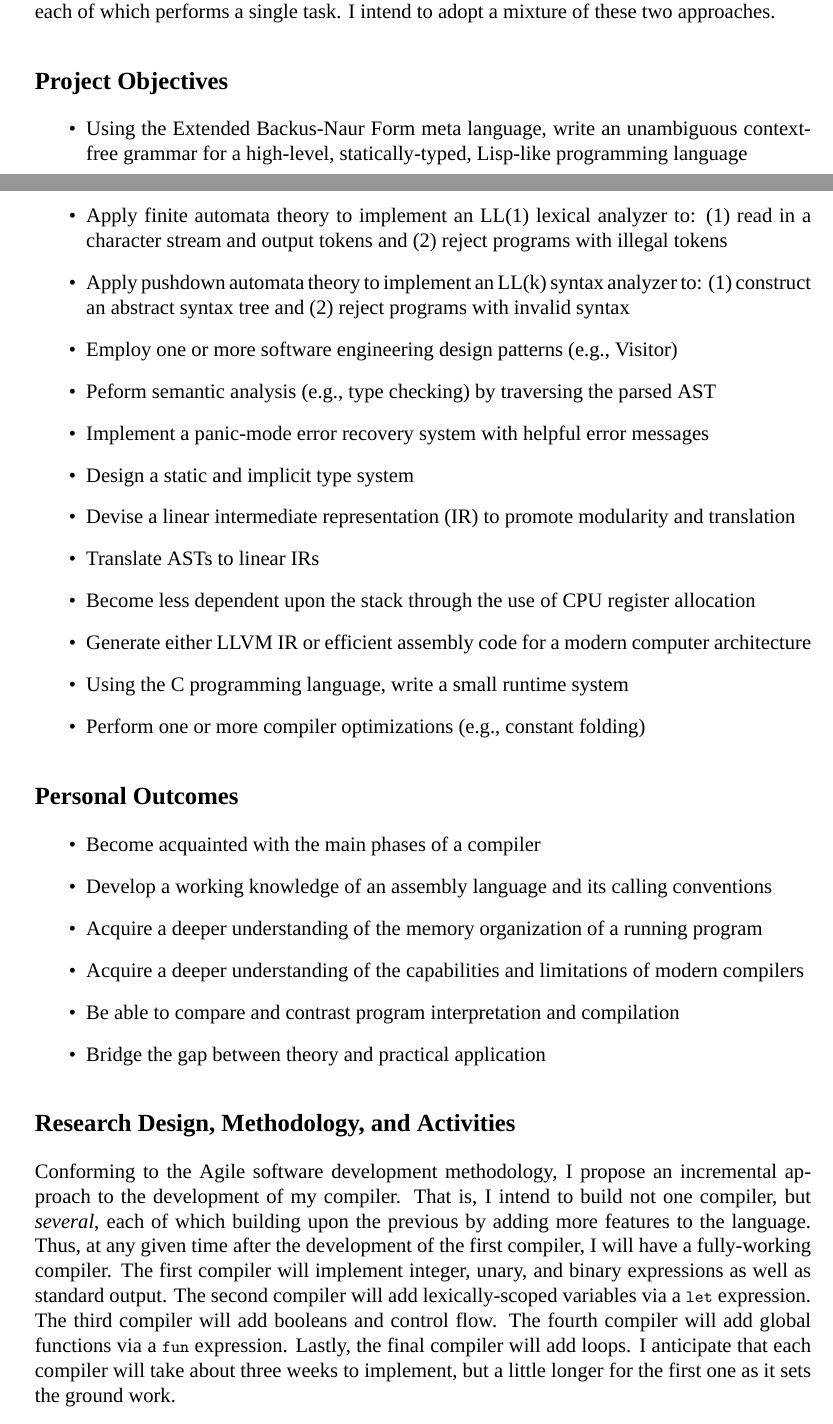
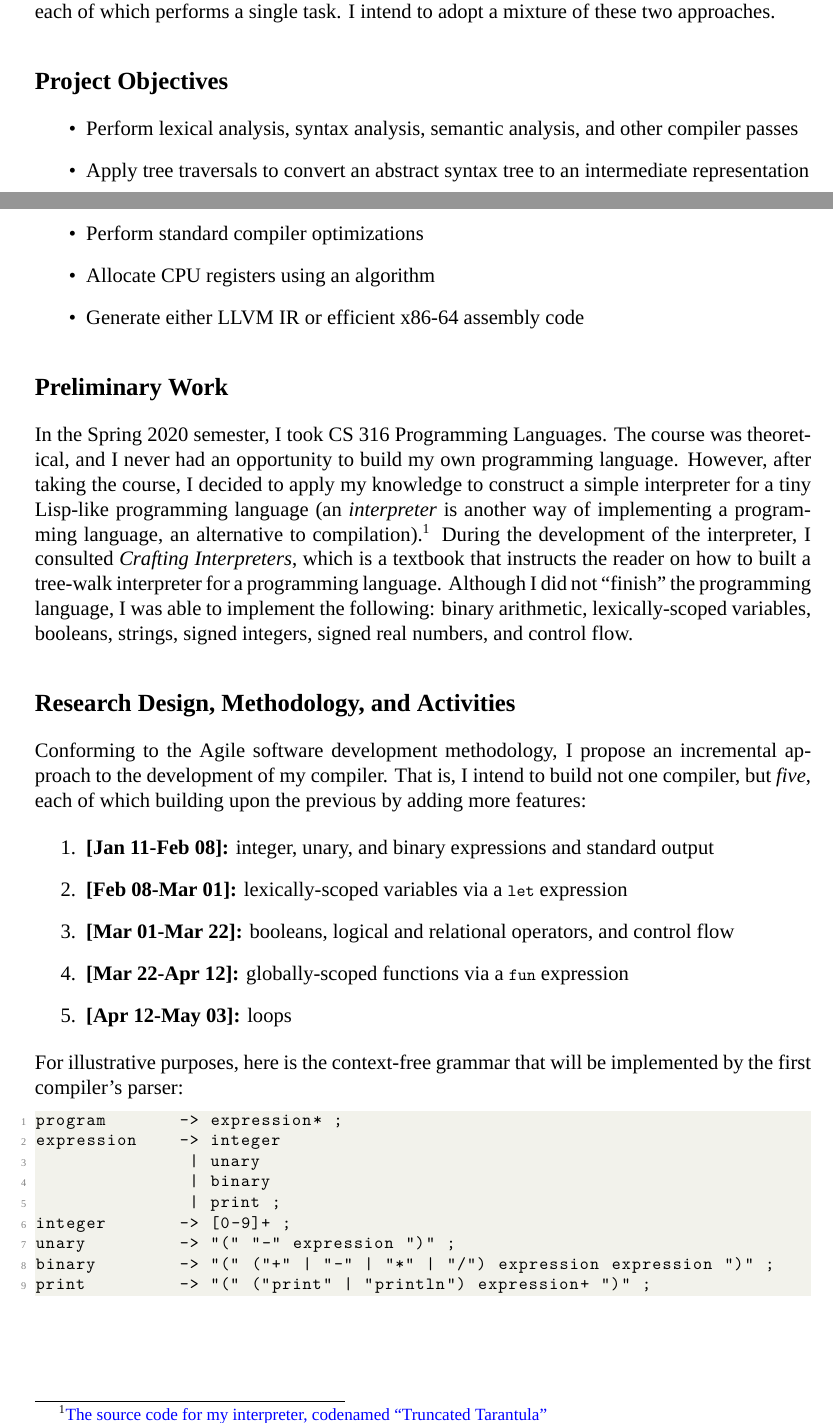
Before and after one commit to MatthewKosloski/torrey, a LaTeX document (kosloski_urg_proposal_sp21.tex): two parts of pages 1 and 2 of 3, joined at a grey line, cut so that both start at the same text. Compiled offline with XeLaTeX; a missing font is replaced by an installed copy or a similar font.

Commit message:
urg revision

```diff
--- a/kosloski_urg_proposal_sp21.tex
+++ b/kosloski_urg_proposal_sp21.tex
@@ -73,33 +73,40 @@ There are several approaches to building compilers.  The typical and ``old schoo
 
 \section*{{\large Project Objectives}}
 \begin{itemize}
-	\item Using the Extended Backus-Naur Form meta language, write an unambiguous context-free grammar for a high-level, statically-typed, Lisp-like programming language
-	\item Apply finite automata theory to implement an LL(1) lexical analyzer to: (1) read in a character stream and output tokens and (2) reject programs with illegal tokens
-	\item Apply pushdown automata theory to implement an LL(k) syntax analyzer to: (1) construct an abstract syntax tree and (2) reject programs with invalid syntax
-	\item Employ one or more software engineering design patterns (e.g., Visitor)
-	\item Peform semantic analysis (e.g., type checking) by traversing the parsed AST
-	\item Implement a panic-mode error recovery system with helpful error messages
-	\item Design a static and implicit type system
-	\item Devise a linear intermediate representation (IR) to promote modularity and translation
-	\item Translate ASTs to linear IRs
-	\item Become less dependent upon the stack through the use of CPU register allocation
-	\item Generate either LLVM IR or efficient assembly code for a modern computer architecture
-	\item Using the C programming language, write a small runtime system
-	\item Perform one or more compiler optimizations (e.g., constant folding)
+ 	\item Perform lexical analysis, syntax analysis, semantic analysis, and other compiler passes
+ 	\item Apply tree traversals to convert an abstract syntax tree to an intermediate representation
+	\item Perform standard compiler optimizations
+	\item Allocate CPU registers using an algorithm
+	\item Generate either LLVM IR or efficient x86-64 assembly code
 \end{itemize}
 
-\section*{{\large Personal Outcomes}}
-\begin{itemize}
-	\item Become acquainted with the main phases of a compiler
-	\item Develop a working knowledge of an assembly language and its calling conventions
-	\item Acquire a deeper understanding of the memory organization of a running program
-	\item Acquire a deeper understanding of the capabilities and limitations of modern compilers
-	\item Be able to compare and contrast program interpretation and compilation
-	\item Bridge the gap between theory and practical application
-\end{itemize}
+\section*{{\large Preliminary Work}}
+In the Spring 2020 semester, I took CS 316 Programming Languages.  The course was theoretical, and I never had an opportunity to build my own programming language.  However, after taking the course, I decided to apply my knowledge to construct a simple interpreter for a tiny Lisp-like programming language (an \textit{interpreter} is another way of implementing a programming language, an alternative to compilation).\footnote{\href{https://github.com/MatthewKosloski/truncated-tarantula}{The source code for my interpreter, codenamed ``Truncated Tarantula''}}  During the development of the interpreter, I consulted \textit{Crafting Interpreters}, which is a textbook that instructs the reader on how to built a tree-walk interpreter for a programming language.  Although I did not ``finish'' the programming language, I was able to implement the following: binary arithmetic, lexically-scoped variables, booleans, strings, signed integers, signed real numbers, and control flow.
 
 \section*{{\large Research Design, Methodology, and Activities}}
-Conforming to the Agile software development methodology, I propose an incremental approach to the development of my compiler.  That is, I intend to build not one compiler, but \textit{several}, each of which building upon the previous by adding more features to the language.  Thus, at any given time after the development of the first compiler, I will have a fully-working compiler. The first compiler will implement integer, unary, and binary expressions as well as standard output.  The second compiler will add lexically-scoped variables via a \lstinline{let} expression.  The third compiler will add booleans and control flow.  The fourth compiler will add global functions via a \lstinline{fun} expression.  Lastly, the final compiler will add loops. I anticipate that each compiler will take about three weeks to implement, but a little longer for the first one as it sets the ground work.
+Conforming to the Agile software development methodology, I propose an incremental approach to the development of my compiler.  That is, I intend to build not one compiler, but \textit{five}, each of which building upon the previous by adding more features:
+
+\begin{enumerate}
+	\item \textbf{[Jan 11-Feb 08]:} integer, unary, and binary expressions and standard output
+	\item \textbf{[Feb 08-Mar 01]:} lexically-scoped variables via a \lstinline{let} expression
+	\item \textbf{[Mar 01-Mar 22]:} booleans, logical and relational operators, and control flow
+	\item \textbf{[Mar 22-Apr 12]:} globally-scoped functions via a \lstinline{fun} expression
+	\item \textbf{[Apr 12-May 03]:} loops
+\end{enumerate}
+For illustrative purposes, here is the context-free grammar that will be implemented by the first compiler's parser:
+\begin{lstlisting}
+program       -> expression* ;
+expression    -> integer
+               | unary
+               | binary
+               | print ;
+integer       -> [0-9]+ ;
+unary         -> "(" "-" expression ")" ;
+binary        -> "(" ("+" | "-" | "*" | "/") expression expression ")" ;
+print         -> "(" ("print" | "println") expression+ ")" ;
+\end{lstlisting}
+
+\clearpage
 
 \section*{{\large References}}
 \begin{enumerate}
```
